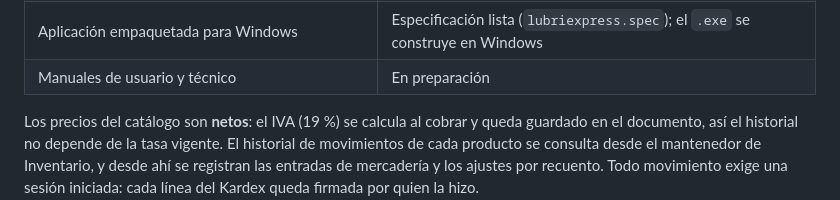
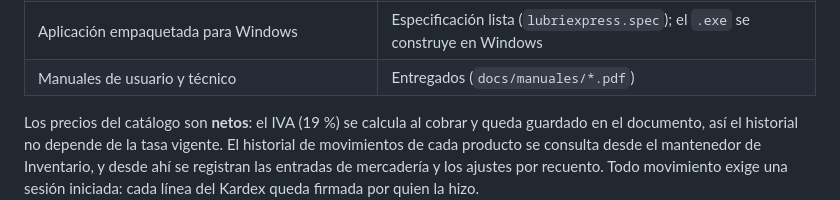
Before and after one commit to CristobalEsp01/sist_lubriexpress, a Markdown page: README.md, the part around the change. GitHub-like rendering.

Commit message:
docs: mark the manuals as delivered in the README

```diff
--- a/README.md
+++ b/README.md
@@ -22,7 +22,7 @@ Lubri-Express (Inversiones Tres Puntos SpA). Corre localmente sobre PostgreSQL.
 | Migración del sistema antiguo | Funcionando (`scripts/migrar_sistema_antiguo.py`) |
 | Respaldo automatizado local y a OneDrive | Funcionando (`scripts/respaldar.py`, con restauración probada) |
 | Aplicación empaquetada para Windows | Especificación lista (`lubriexpress.spec`); el `.exe` se construye en Windows |
-| Manuales de usuario y técnico | En preparación |
+| Manuales de usuario y técnico | Entregados (`docs/manuales/*.pdf`) |
 
 Los precios del catálogo son **netos**: el IVA (19 %) se calcula al cobrar y queda
 guardado en el documento, así el historial no depende de la tasa vigente. El
```
